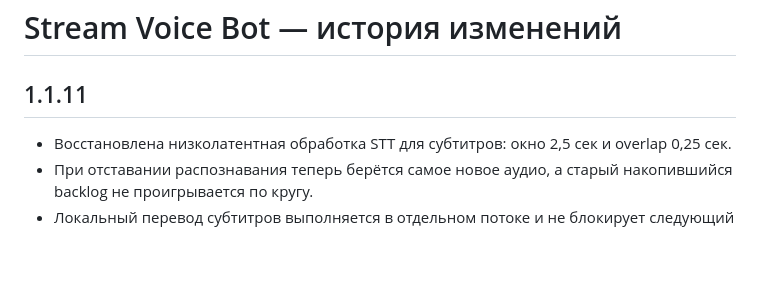
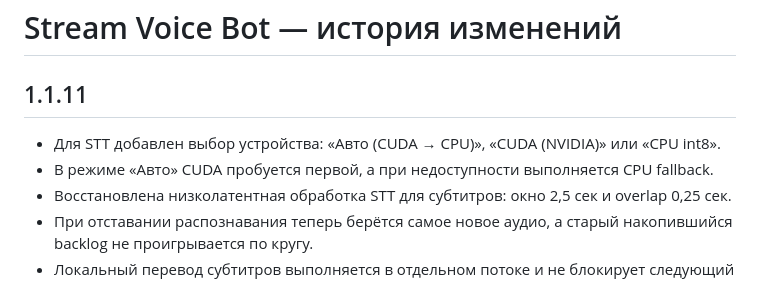
Before and after one commit to Agro4221/Stream-Voice-Bot-for-Twitch-VK-Live, a Markdown page: CHANGELOG.md, the part around the change. Rendered like a GitHub page; blank space fills up the shorter version.

Commit message:
Document selectable STT execution modes in changelog

```diff
--- a/CHANGELOG.md
+++ b/CHANGELOG.md
@@ -1,5 +1,7 @@
 # Stream Voice Bot — история изменений
 ## 1.1.11
+- Для STT добавлен выбор устройства: «Авто (CUDA → CPU)», «CUDA (NVIDIA)» или «CPU int8».
+- В режиме «Авто» CUDA пробуется первой, а при недоступности выполняется CPU fallback.
 - Восстановлена низколатентная обработка STT для субтитров: окно 2,5 сек и overlap 0,25 сек.
 - При отставании распознавания теперь берётся самое новое аудио, а старый накопившийся backlog не проигрывается по кругу.
 - Локальный перевод субтитров выполняется в отдельном потоке и не блокирует следующий цикл распознавания.
```
